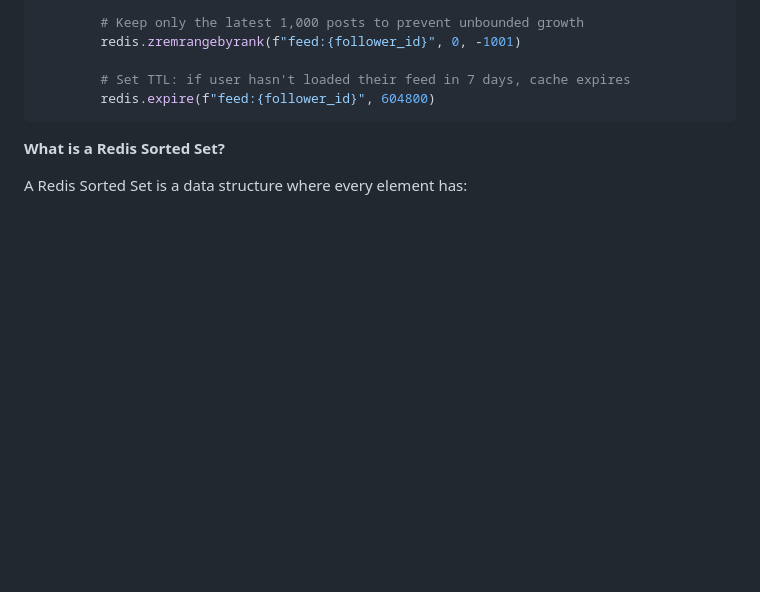
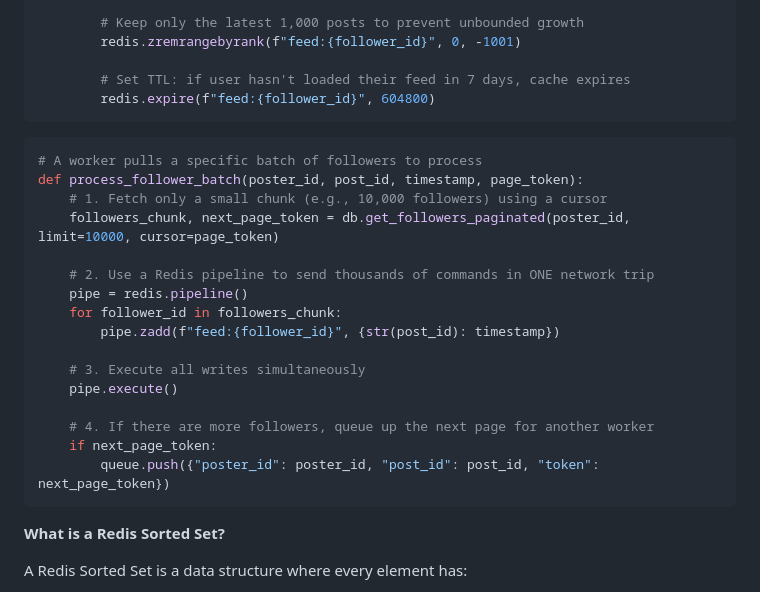
Before and after one commit to dnyanesh-k/notes, a Markdown page: system-design-theory/answers/05-news-feed.md, the part around the change. GitHub-like rendering; blank space fills up the shorter version.

Commit message:
add fan out on write for batch processing for followers

````diff
--- a/system-design-theory/answers/05-news-feed.md
+++ b/system-design-theory/answers/05-news-feed.md
@@ -226,7 +226,24 @@ def fanout_on_write(post_id: int, user_id: int, timestamp: float):
         # Set TTL: if user hasn't loaded their feed in 7 days, cache expires
         redis.expire(f"feed:{follower_id}", 604800)
 ```
+```python
+# A worker pulls a specific batch of followers to process
+def process_follower_batch(poster_id, post_id, timestamp, page_token):
+    # 1. Fetch only a small chunk (e.g., 10,000 followers) using a cursor
+    followers_chunk, next_page_token = db.get_followers_paginated(poster_id, limit=10000, cursor=page_token)
 
+    # 2. Use a Redis pipeline to send thousands of commands in ONE network trip
+    pipe = redis.pipeline()
+    for follower_id in followers_chunk:
+        pipe.zadd(f"feed:{follower_id}", {str(post_id): timestamp})
+
+    # 3. Execute all writes simultaneously
+    pipe.execute()
+
+    # 4. If there are more followers, queue up the next page for another worker
+    if next_page_token:
+        queue.push({"poster_id": poster_id, "post_id": post_id, "token": next_page_token})
+```
 **What is a Redis Sorted Set?**
 
 A Redis Sorted Set is a data structure where every element has:
````
